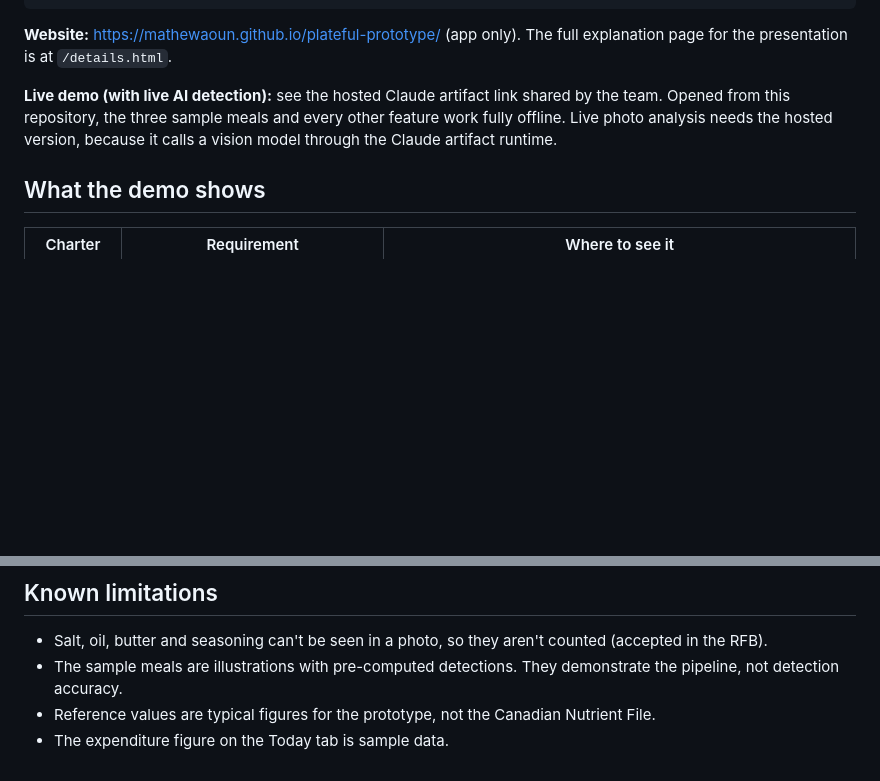
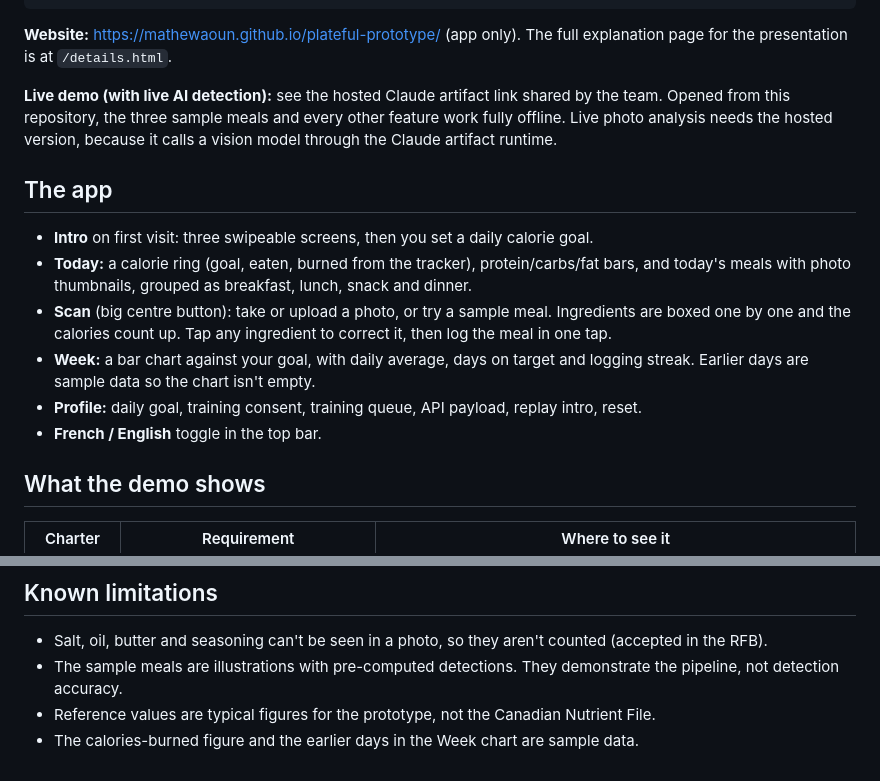
Before and after one commit to Mathewaoun/plateful-prototype, a Markdown page: README.md, 2 parts joined by grey strips. Rendered like a GitHub page; blank space fills up the shorter version.

```diff
--- a/README.md
+++ b/README.md
@@ -30,6 +30,15 @@ npm test
 
 **Live demo (with live AI detection):** see the hosted Claude artifact link shared by the team. Opened from this repository, the three sample meals and every other feature work fully offline. Live photo analysis needs the hosted version, because it calls a vision model through the Claude artifact runtime.
 
+## The app
+
+- **Intro** on first visit: three swipeable screens, then you set a daily calorie goal.
+- **Today:** a calorie ring (goal, eaten, burned from the tracker), protein/carbs/fat bars, and today's meals with photo thumbnails, grouped as breakfast, lunch, snack and dinner.
+- **Scan** (big centre button): take or upload a photo, or try a sample meal. Ingredients are boxed one by one and the calories count up. Tap any ingredient to correct it, then log the meal in one tap.
+- **Week:** a bar chart against your goal, with daily average, days on target and logging streak. Earlier days are sample data so the chart isn't empty.
+- **Profile:** daily goal, training consent, training queue, API payload, replay intro, reset.
+- **French / English** toggle in the top bar.
+
 ## What the demo shows
 
 | Charter | Requirement | Where to see it |
@@ -95,4 +104,4 @@ docs/               screenshots
 - Salt, oil, butter and seasoning can't be seen in a photo, so they aren't counted (accepted in the RFB).
 - The sample meals are illustrations with pre-computed detections. They demonstrate the pipeline, not detection accuracy.
 - Reference values are typical figures for the prototype, not the Canadian Nutrient File.
-- The expenditure figure on the Today tab is sample data.
+- The calories-burned figure and the earlier days in the Week chart are sample data.
```
Also changed, not shown: other parts of README.md (+6 -6 lines), docs/screenshot-scan.png, docs/screenshot-today-mobile.png, 5 other files.
